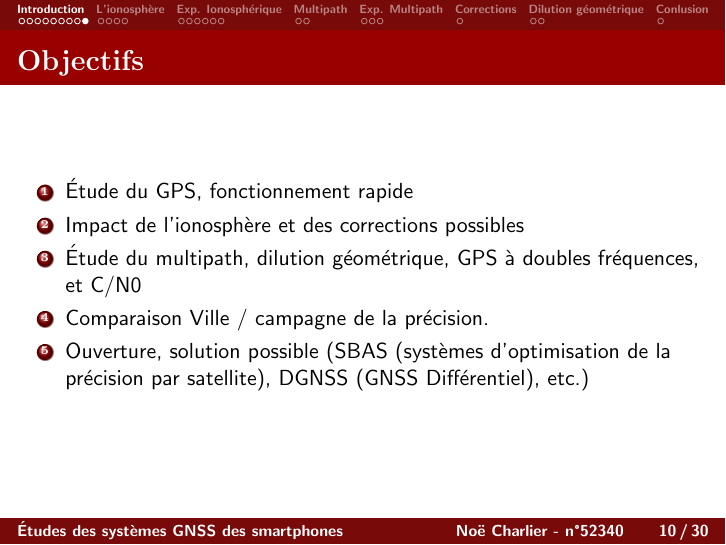
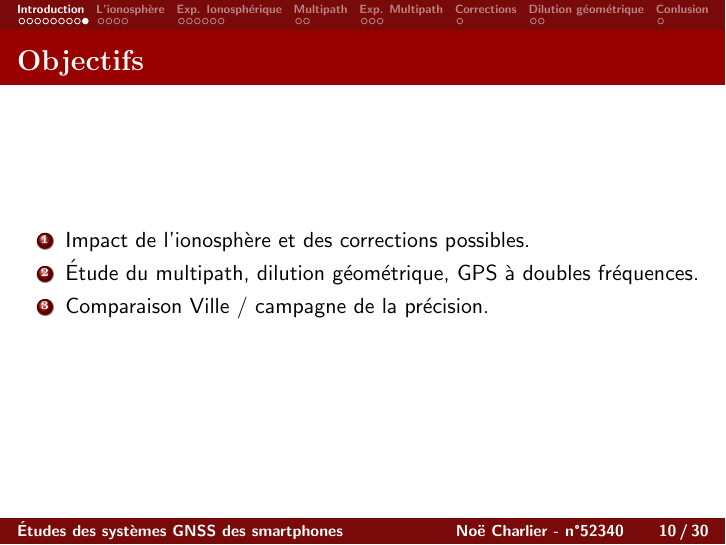
Before and after one commit to n005/tipe_beamer, LaTeX slides (tipe.tex): page 10 of 49. Compiled offline with pdfLaTeX.

Commit message:
Change_objectifs

```diff
--- a/tipe.tex
+++ b/tipe.tex
@@ -242,13 +242,9 @@
 	\frametitle{Objectifs}
 	\justifying
 	\begin{enumerate}
-
-		\item Étude du GPS, fonctionnement rapide
-		\item Impact de l'ionosphère et des corrections possibles
-		\item Étude du multipath, dilution géométrique, GPS à doubles fréquences, et C/N0
+		\item Impact de l'ionosphère et des corrections possibles. \\
+		\item Étude du multipath, dilution géométrique, GPS à doubles fréquences. \\
 		\item Comparaison Ville / campagne de la précision.
-		\item Ouverture, solution possible (SBAS (systèmes d'optimisation de la précision par satellite), DGNSS (GNSS Différentiel), etc.)
-
 	\end{enumerate}
 \end{frame}
 %---------- DEFINITION/PRELIMINARY ---------------------
```
Also changed, not shown: 3 other files.
